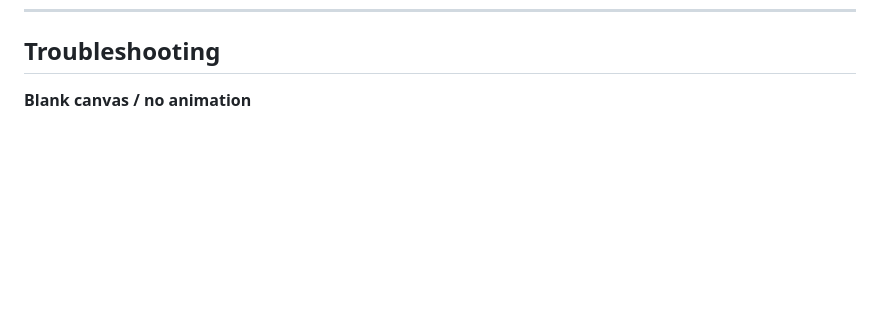
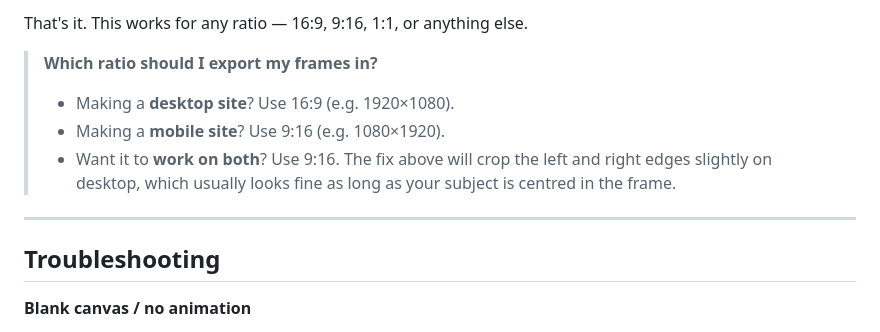
Before and after one commit to DakshSahni-lgtm/Scroll-animation, a Markdown page: README.md, the part around one of its changes. Drawn GitHub-style; blank space fills up the shorter version.

```diff
--- a/README.md
+++ b/README.md
@@ -91,3 +165,12 @@ Run it from your project's root directory (where `index.html` lives). It will so
+That's it. This works for any ratio — 16:9, 9:16, 1:1, or anything else.
+
+> **Which ratio should I export my frames in?**
+> - Making a **desktop site**? Use 16:9 (e.g. 1920×1080).
+> - Making a **mobile site**? Use 9:16 (e.g. 1080×1920).
+> - Want it to **work on both**? Use 9:16. The fix above will crop the left and right edges slightly on desktop, which usually looks fine as long as your subject is centred in the frame.
+
+---
+
 ## Troubleshooting
 
 **Blank canvas / no animation**
```
Also changed, not shown: other parts of README.md (+74 -0 lines).
